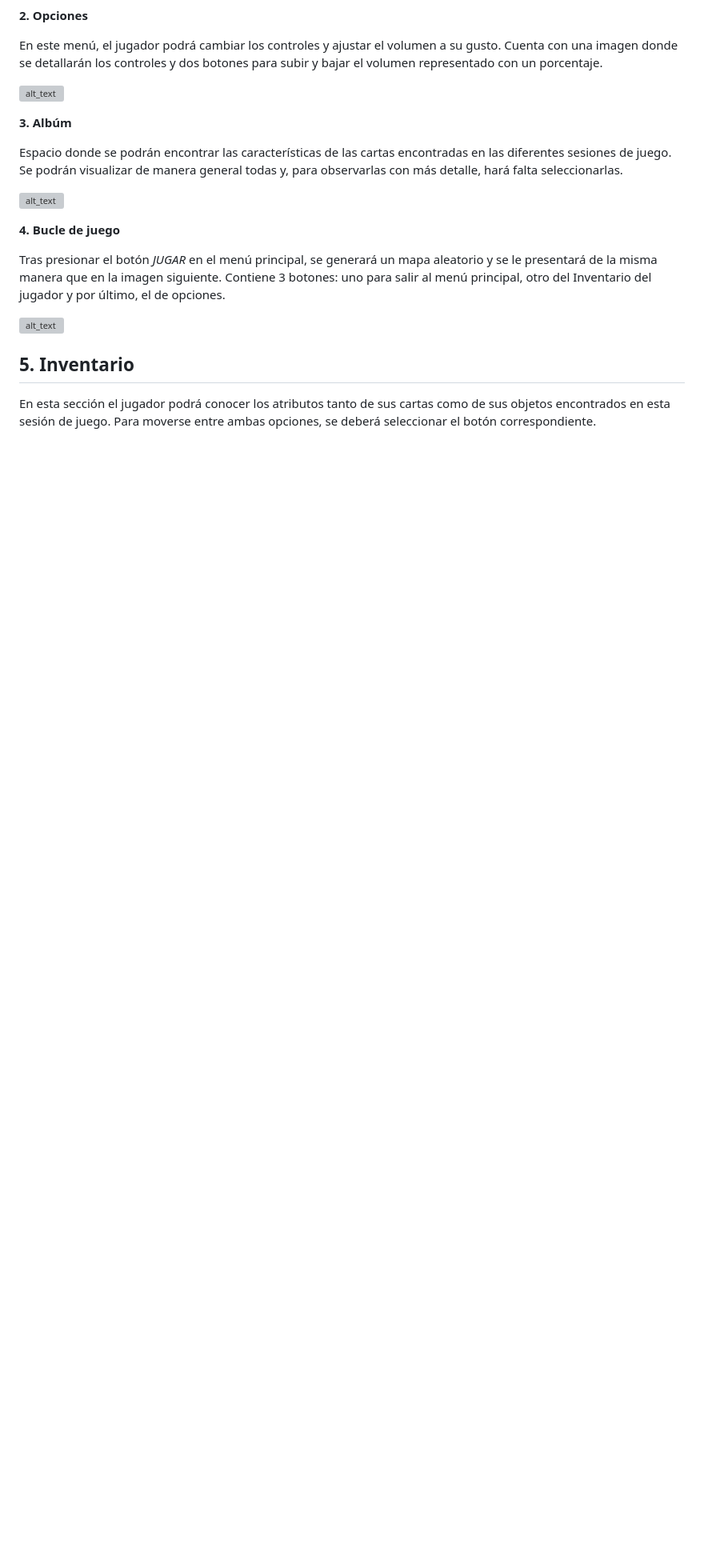
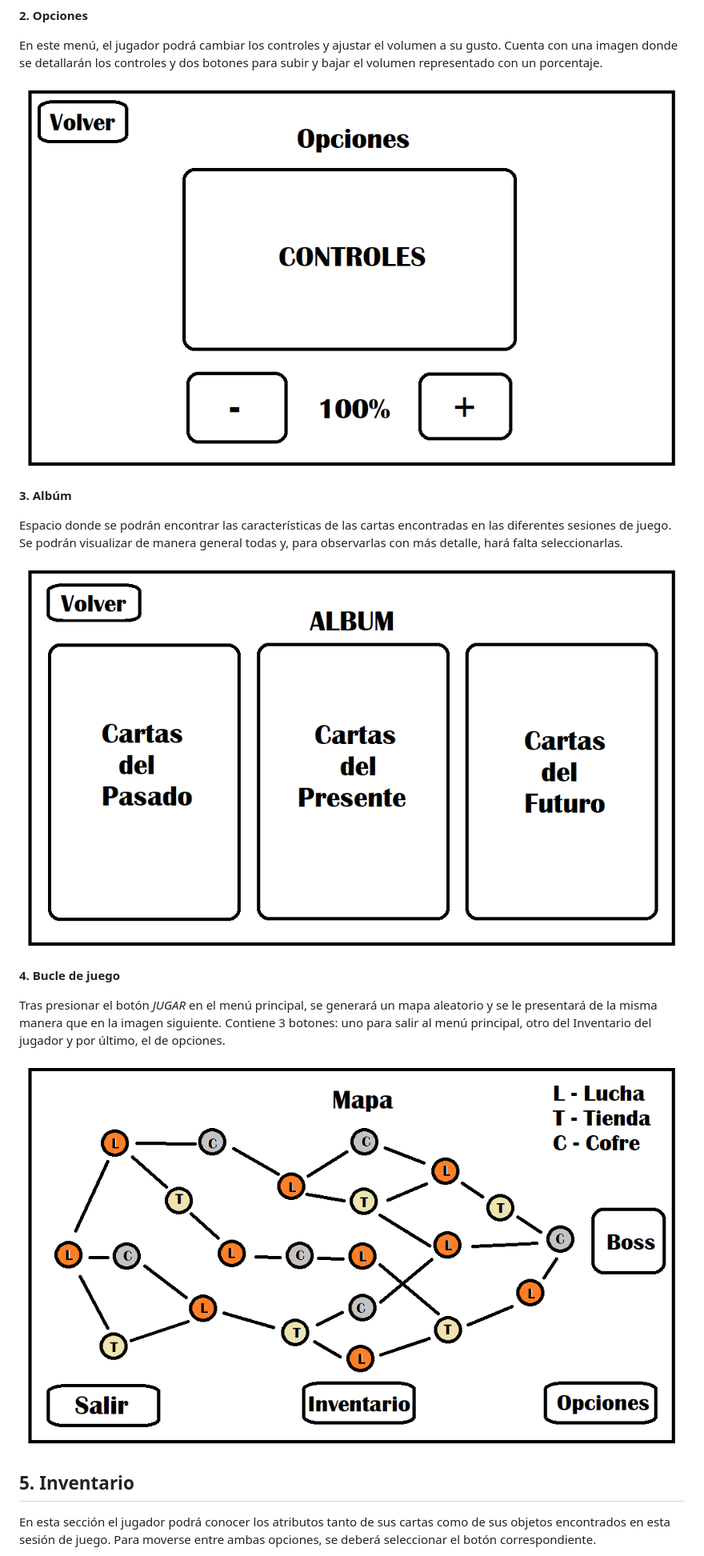
Before and after one commit to UCM-FDI-DISIA/nullptr, a Markdown page: README.md, the part around the change printed below. Shown: that part at 80% size. Rendered like a GitHub page; blank space fills up the shorter version; grey boxes are pictures that could not be loaded.

```diff
--- a/README.md
+++ b/README.md
@@ -194,19 +194,19 @@ El menú es claro y sencillo. Incluirá el título del juego y el nombre del est
 
 En este menú, el jugador podrá cambiar los controles y ajustar el volumen a su gusto. Cuenta con una imagen donde se detallarán los controles y dos botones para subir y bajar el volumen representado con un porcentaje.
 
-![alt_text](images/image3.png "image_tooltip")
+![options](https://github.com/UCM-FDI-DISIA/nullptr/blob/Hito-1/docs/images/options.png)
 
 **3. Albúm**
 
 Espacio donde se podrán encontrar las características de las cartas encontradas en las diferentes sesiones de juego. Se podrán visualizar de manera general todas y, para observarlas con más detalle, hará falta seleccionarlas.
 
-![alt_text](images/image4.png "image_tooltip")
+![album](https://github.com/UCM-FDI-DISIA/nullptr/blob/Hito-1/docs/images/album.png)
 
 **4. Bucle de juego**
 
 Tras presionar el botón _JUGAR_ en el menú principal, se generará un mapa aleatorio y se le presentará de la misma manera que en la imagen siguiente. Contiene 3 botones: uno para salir al menú principal, otro del Inventario del jugador y por último, el de opciones.
 
-![alt_text](images/image5.png "image_tooltip")
+![gameLoop](https://github.com/UCM-FDI-DISIA/nullptr/blob/Hito-1/docs/images/map.png)
 
 ## **5. Inventario**
 
```
Also changed, not shown: other parts of README.md (+12 -12 lines).
